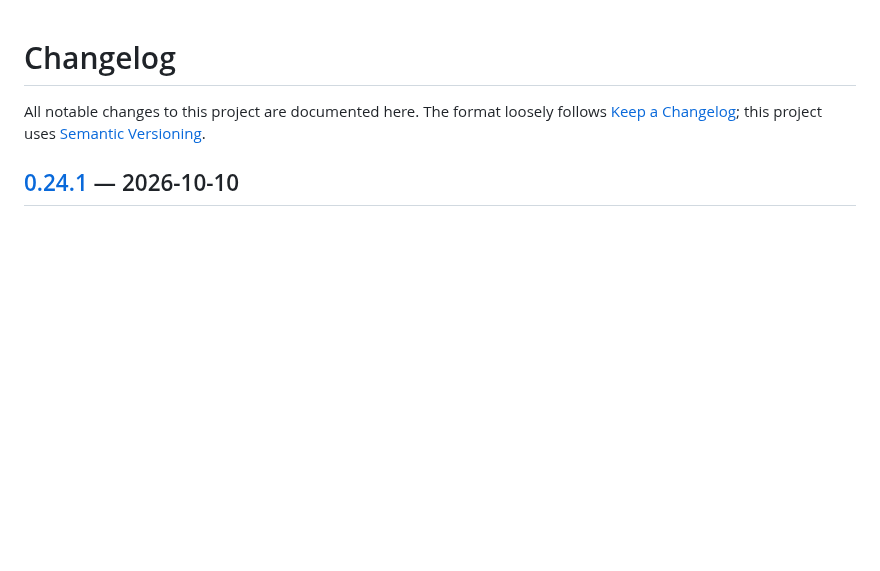
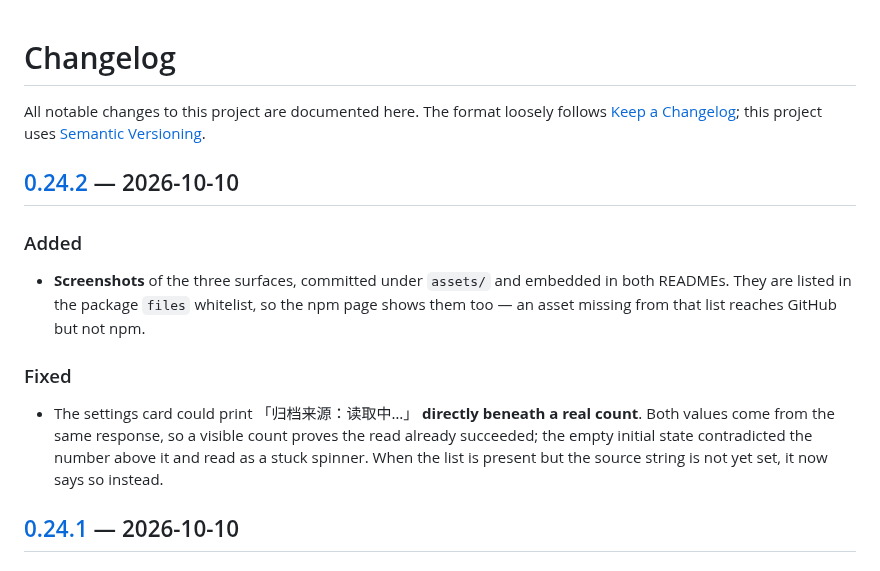
Before and after one commit to loyalchiiina/dsh-archive-favorites-forge, a Markdown page: CHANGELOG.md, the part around one of its changes. Rendered like a GitHub page; blank space fills up the shorter version.

```diff
--- a/CHANGELOG.md
+++ b/CHANGELOG.md
@@ -3,6 +3,22 @@
 All notable changes to this project are documented here.
 The format loosely follows [Keep a Changelog](https://keepachangelog.com/);
 this project uses [Semantic Versioning](https://semver.org/).
+
+## [0.24.2] — 2026-10-10
+
+### Added
+
+- **Screenshots** of the three surfaces, committed under `assets/` and embedded
+  in both READMEs. They are listed in the package `files` whitelist, so the npm
+  page shows them too — an asset missing from that list reaches GitHub but not npm.
+
+### Fixed
+
+- The settings card could print 「归档来源：读取中…」 **directly beneath a real
+  count**. Both values come from the same response, so a visible count proves the
+  read already succeeded; the empty initial state contradicted the number above it
+  and read as a stuck spinner. When the list is present but the source string is
+  not yet set, it now says so instead.
 
 ## [0.24.1] — 2026-10-10
 
```
Also changed, not shown: other parts of CHANGELOG.md (+1 -0 lines), README.md (+16 -0 lines), README.zh.md (+16 -0 lines), assets/01-session-menu.png (added), assets/02-favourites-filter.png (added), assets/03-settings-panel.png (added), 2 other files.
